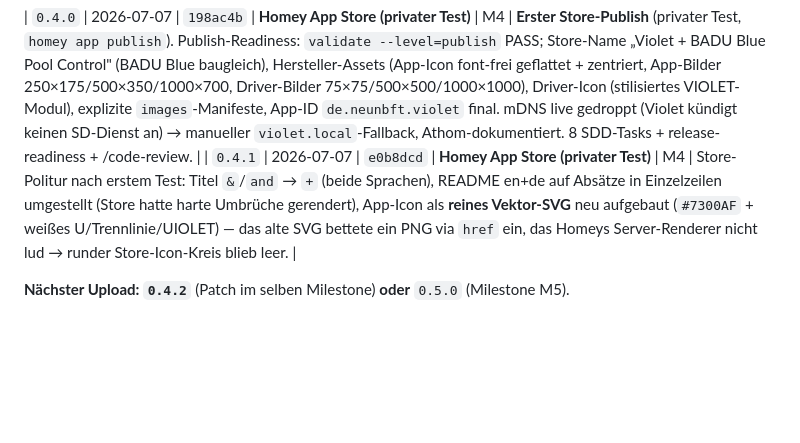
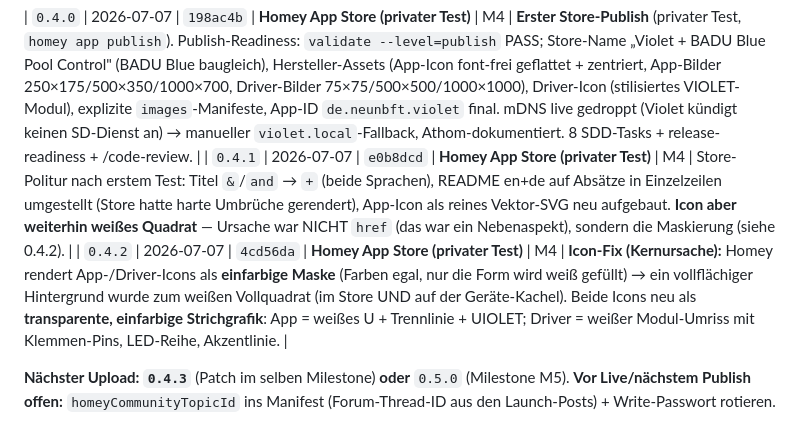
Before and after one commit to tnsturm/violet-homey-app, a Markdown page: docs/dashboard/versions.md, the part around the change. GitHub-like rendering; blank space fills up the shorter version.

Commit message:
docs(versions): log 0.4.2 icon-mask fix + publish TODOs

```diff
--- a/docs/dashboard/versions.md
+++ b/docs/dashboard/versions.md
@@ -23,6 +23,7 @@ Diese Datei ist die reine Log-Tabelle für dieses Projekt.
 | `0.3.1` | 2026-07-05 | `074d486` | Homey-Install | M3 | Diagnose-Hilfe (Live-Fehlersuche): bei aktivierter „Show Advanced diagnostics" hängen Status-/Alarm-/Schalt-Kacheln UND deren Homey-Logbuch-/Verlauf-Einträge hinter einem „:" den exakten getReadings-Rohwert an (z. B. `alarm_dosing_blocked.cl` → `[CL_DOSING_CONTROLLER]`, `cover_state` → `OPEN`). Reine lib-Mapping (`diagAnnotatable`/`diagRawValue`, 2 Unit-Tests, 62/62) + device.js `setCapabilityOptions` nur bei Wertänderung, Revert wenn aus. Live-Messwerte bewusst ausgenommen (Churn). |
 
 | `0.4.0` | 2026-07-07 | `198ac4b` | **Homey App Store (privater Test)** | M4 | **Erster Store-Publish** (privater Test, `homey app publish`). Publish-Readiness: `validate --level=publish` PASS; Store-Name „Violet + BADU Blue Pool Control" (BADU Blue baugleich), Hersteller-Assets (App-Icon font-frei geflattet + zentriert, App-Bilder 250×175/500×350/1000×700, Driver-Bilder 75×75/500×500/1000×1000), Driver-Icon (stilisiertes VIOLET-Modul), explizite `images`-Manifeste, App-ID `de.neunbft.violet` final. mDNS live gedroppt (Violet kündigt keinen SD-Dienst an) → manueller `violet.local`-Fallback, Athom-dokumentiert. 8 SDD-Tasks + release-readiness + /code-review. |
-| `0.4.1` | 2026-07-07 | `e0b8dcd` | **Homey App Store (privater Test)** | M4 | Store-Politur nach erstem Test: Titel `&`/`and` → `+` (beide Sprachen), README en+de auf Absätze in Einzelzeilen umgestellt (Store hatte harte Umbrüche gerendert), App-Icon als **reines Vektor-SVG** neu aufgebaut (`#7300AF` + weißes U/Trennlinie/UIOLET) — das alte SVG bettete ein PNG via `href` ein, das Homeys Server-Renderer nicht lud → runder Store-Icon-Kreis blieb leer. |
+| `0.4.1` | 2026-07-07 | `e0b8dcd` | **Homey App Store (privater Test)** | M4 | Store-Politur nach erstem Test: Titel `&`/`and` → `+` (beide Sprachen), README en+de auf Absätze in Einzelzeilen umgestellt (Store hatte harte Umbrüche gerendert), App-Icon als reines Vektor-SVG neu aufgebaut. **Icon aber weiterhin weißes Quadrat** — Ursache war NICHT `href` (das war ein Nebenaspekt), sondern die Maskierung (siehe 0.4.2). |
+| `0.4.2` | 2026-07-07 | `4cd56da` | **Homey App Store (privater Test)** | M4 | **Icon-Fix (Kernursache):** Homey rendert App-/Driver-Icons als **einfarbige Maske** (Farben egal, nur die Form wird weiß gefüllt) → ein vollflächiger Hintergrund wurde zum weißen Vollquadrat (im Store UND auf der Geräte-Kachel). Beide Icons neu als **transparente, einfarbige Strichgrafik**: App = weißes U + Trennlinie + UIOLET; Driver = weißer Modul-Umriss mit Klemmen-Pins, LED-Reihe, Akzentlinie. |
 
-**Nächster Upload: `0.4.2`** (Patch im selben Milestone) **oder** `0.5.0` (Milestone M5).
+**Nächster Upload: `0.4.3`** (Patch im selben Milestone) **oder** `0.5.0` (Milestone M5). **Vor Live/nächstem Publish offen:** `homeyCommunityTopicId` ins Manifest (Forum-Thread-ID aus den Launch-Posts) + Write-Passwort rotieren.
```
